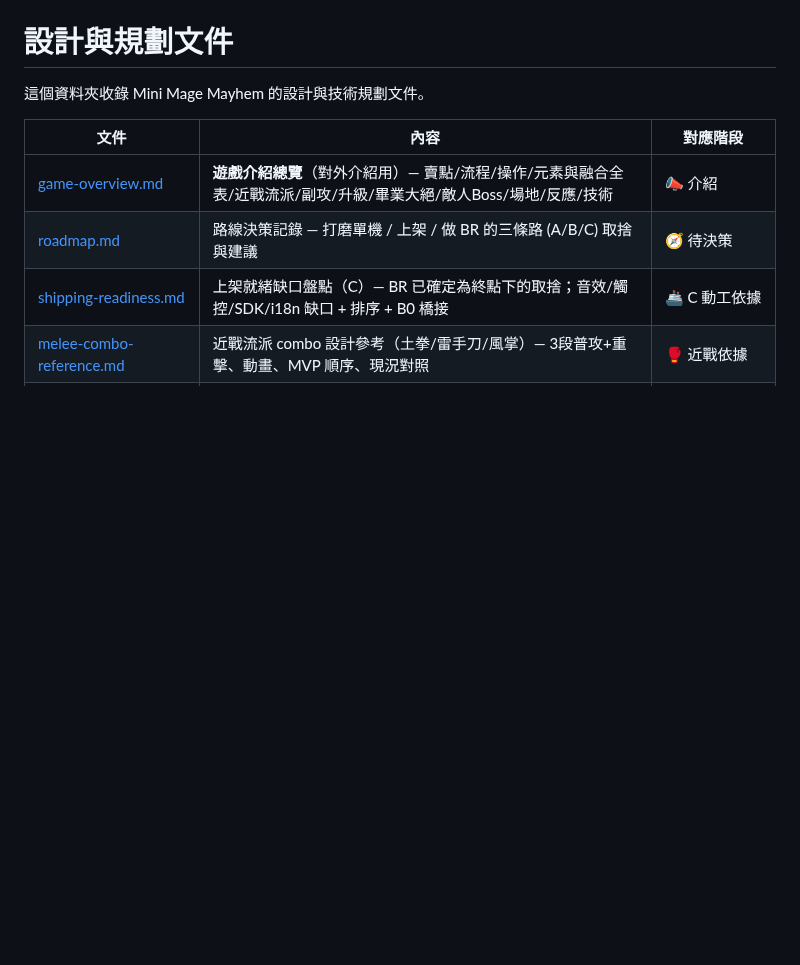
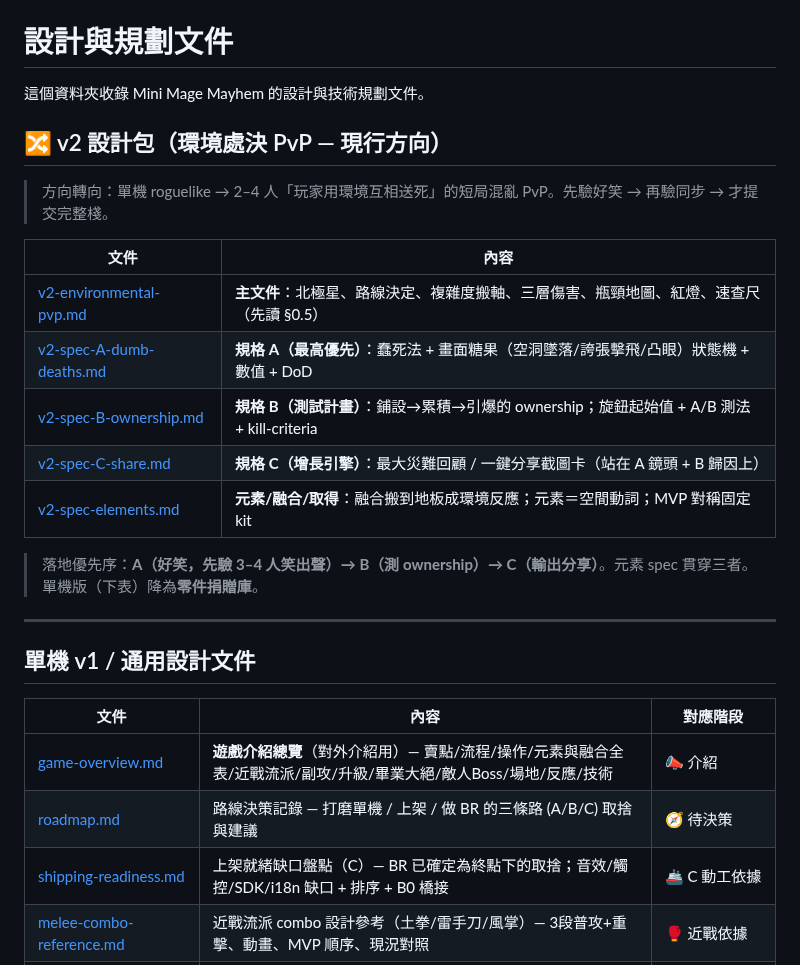
Before and after one commit to pony0278/Mini-Mage-Mayhem, a Markdown page: docs/README.md, the part around the change. Rendered like a GitHub page; blank space fills up the shorter version.

```diff
--- a/docs/README.md
+++ b/docs/README.md
@@ -1,6 +1,24 @@
 # 設計與規劃文件
 
 這個資料夾收錄 Mini Mage Mayhem 的設計與技術規劃文件。
+
+## 🔀 v2 設計包（環境處決 PvP — 現行方向）
+
+> 方向轉向：單機 roguelike → 2–4 人「玩家用環境互相送死」的短局混亂 PvP。先驗好笑 → 再驗同步 → 才提交完整棧。
+
+| 文件 | 內容 |
+|---|---|
+| [v2-environmental-pvp.md](v2-environmental-pvp.md) | **主文件**：北極星、路線決定、複雜度搬軸、三層傷害、瓶頸地圖、紅燈、速查尺（先讀 §0.5）|
+| [v2-spec-A-dumb-deaths.md](v2-spec-A-dumb-deaths.md) | **規格 A（最高優先）**：蠢死法 + 畫面糖果（空洞墜落/誇張擊飛/凸眼）狀態機 + 數值 + DoD |
+| [v2-spec-B-ownership.md](v2-spec-B-ownership.md) | **規格 B（測試計畫）**：鋪設→累積→引爆的 ownership；旋鈕起始值 + A/B 測法 + kill-criteria |
+| [v2-spec-C-share.md](v2-spec-C-share.md) | **規格 C（增長引擎）**：最大災難回顧 / 一鍵分享截圖卡（站在 A 鏡頭 + B 歸因上）|
+| [v2-spec-elements.md](v2-spec-elements.md) | **元素/融合/取得**：融合搬到地板成環境反應；元素＝空間動詞；MVP 對稱固定 kit |
+
+> 落地優先序：**A（好笑，先驗 3–4 人笑出聲）→ B（測 ownership）→ C（輸出分享）**。元素 spec 貫穿三者。單機版（下表）降為**零件捐贈庫**。
+
+---
+
+## 單機 v1 / 通用設計文件
 
 | 文件 | 內容 | 對應階段 |
 |---|---|---|
```
Also changed, not shown: docs/v2-environmental-pvp.md (added, +214 -0 lines), docs/v2-spec-C-share.md (added, +49 -0 lines).
